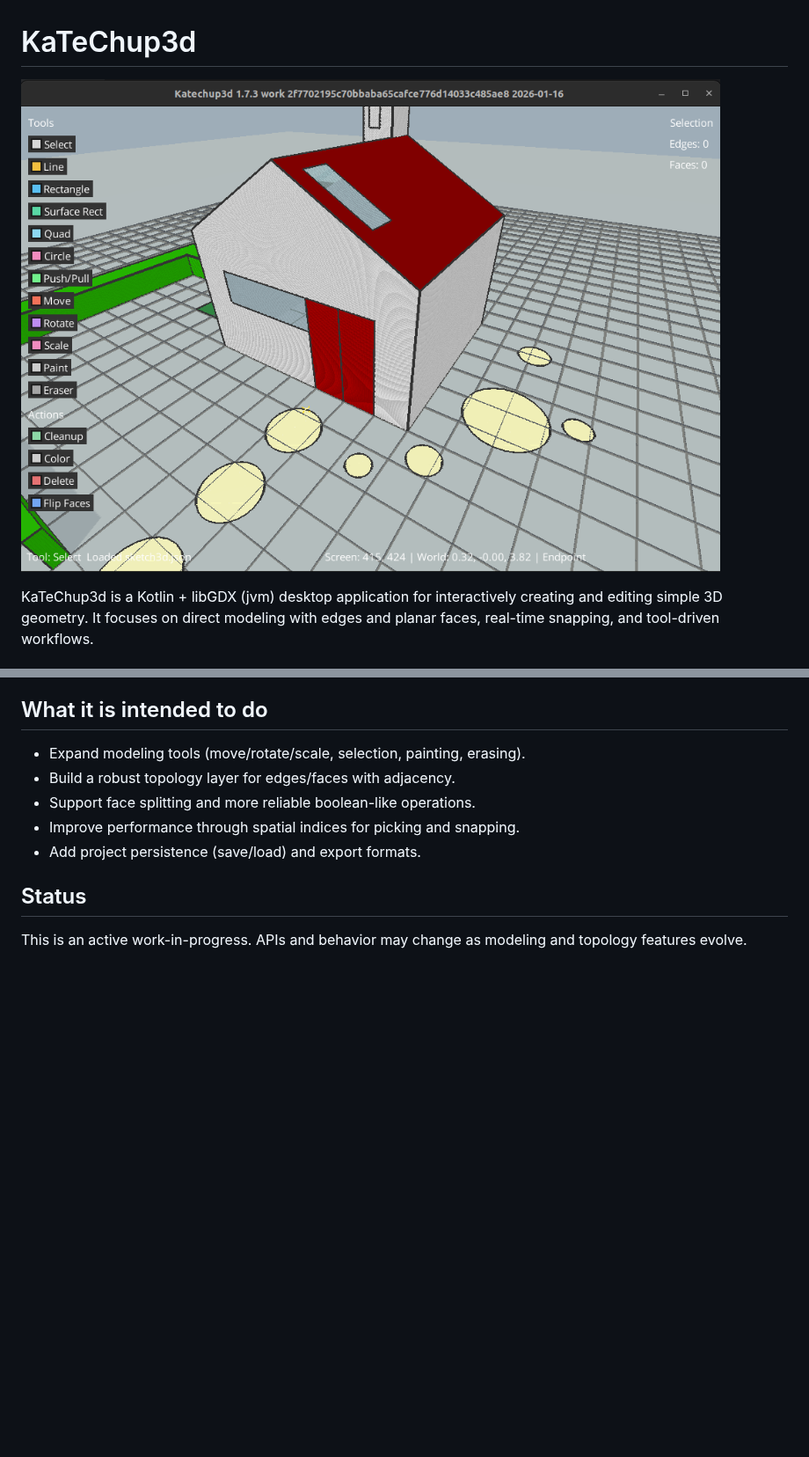
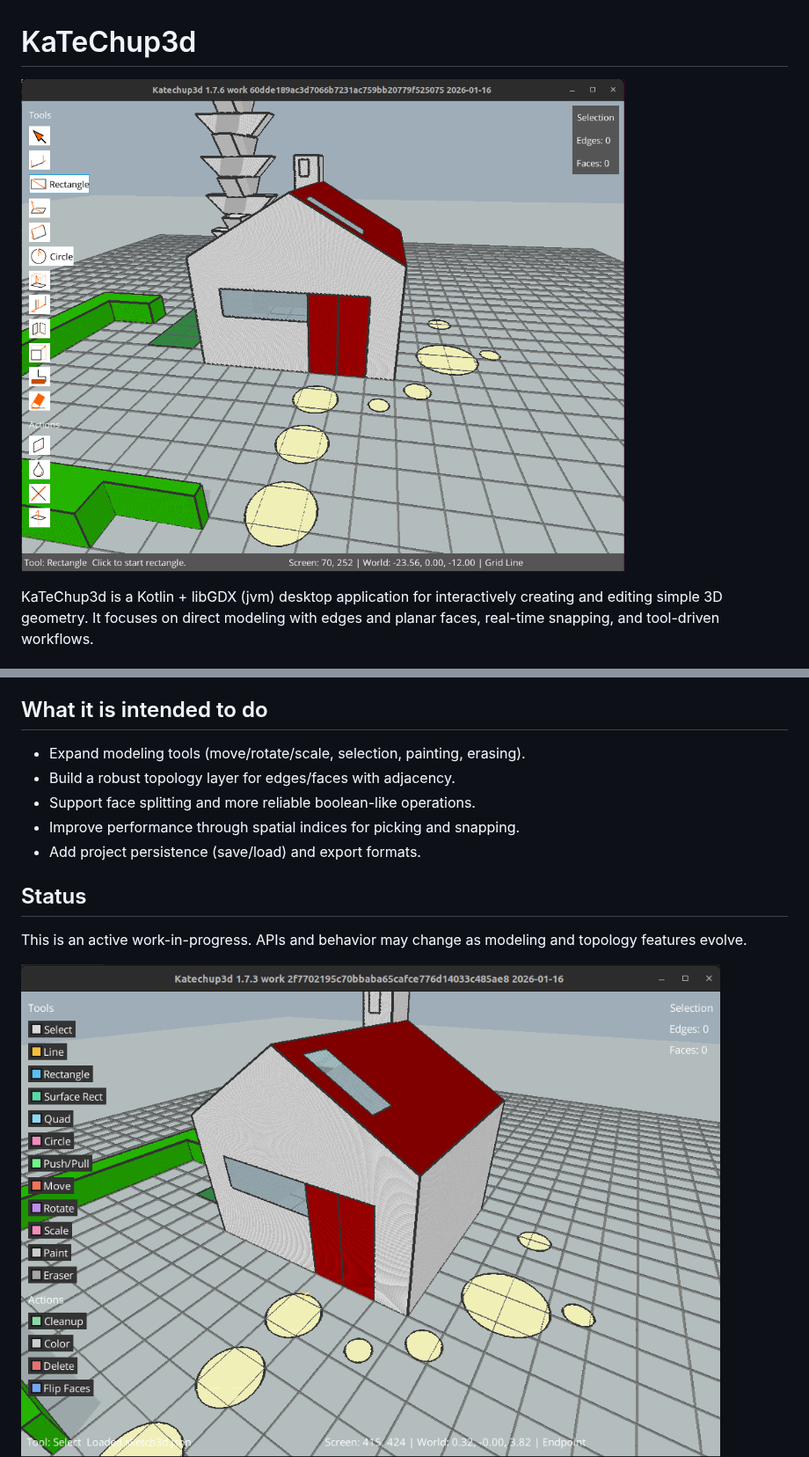
Before and after one commit to alfu32/k3d, a Markdown page: README.md, 2 parts joined by grey strips. Shown at 88% size. GitHub-like rendering; pictures changed too: documentation/img_13.png (added); blank space fills up the shorter version.

Commit message:
fix(layout): mapping
Adjusted layout:
- Status bar now sits flush at the bottom with no left/right padding.
- Added right padding (6px) for toolbar buttons.
- Increased selection panel padding.

```diff
--- a/README.md
+++ b/README.md
@@ -1,5 +1,5 @@
 # KaTeChup3d
-![img_12.png](documentation/img_12.png)
+![img_13.png](documentation/img_13.png)
 
 KaTeChup3d is a Kotlin + libGDX (jvm) desktop application for interactively creating and editing simple 3D geometry. It focuses on direct modeling with edges and planar faces, real-time snapping, and tool-driven workflows.
 
@@ -25,6 +25,7 @@ KaTeChup3d is a Kotlin + libGDX (jvm) desktop application for interactively crea
 
 This is an active work-in-progress. APIs and behavior may change as modeling and topology features evolve.
 
+![img_12.png](documentation/img_12.png)
 ![img_10.png](documentation/img_10.png)
 ![img_9.png](documentation/img_9.png)
 ![img.png](documentation/img.png)
```
Also changed, not shown: img.png (added), 1 other file.
